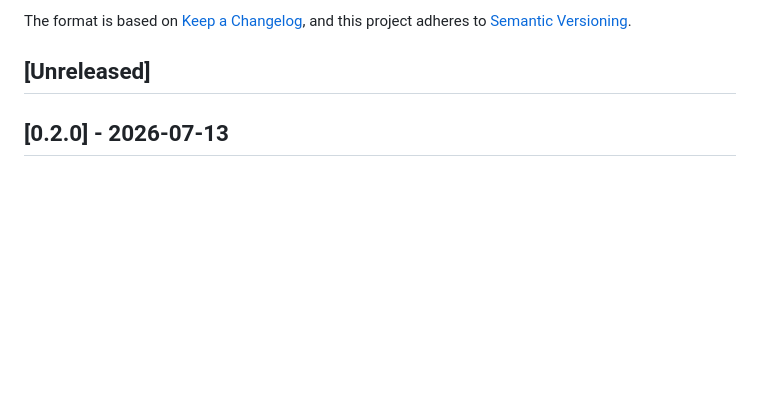
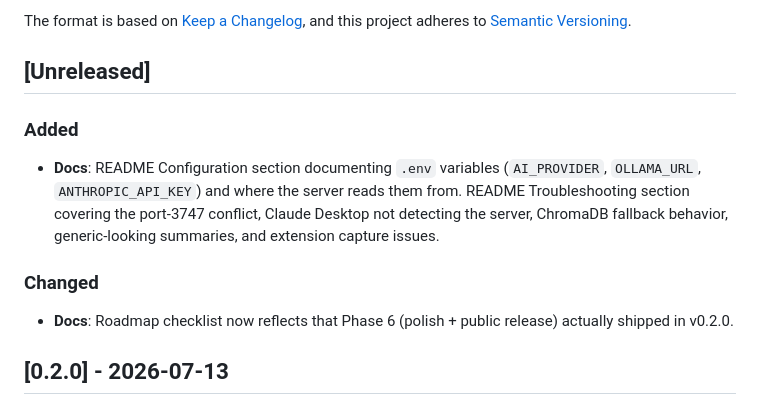
Before and after one commit to glatinone/BraveMCP, a Markdown page: CHANGELOG.md, the part around the change. GitHub-like rendering; blank space fills up the shorter version.

```diff
--- a/CHANGELOG.md
+++ b/CHANGELOG.md
@@ -6,6 +6,12 @@ The format is based on [Keep a Changelog](https://keepachangelog.com/en/1.0.0/),
 and this project adheres to [Semantic Versioning](https://semver.org/spec/v2.0.0.html).
 
 ## [Unreleased]
+
+### Added
+- **Docs**: README Configuration section documenting `.env` variables (`AI_PROVIDER`, `OLLAMA_URL`, `ANTHROPIC_API_KEY`) and where the server reads them from. README Troubleshooting section covering the port-3747 conflict, Claude Desktop not detecting the server, ChromaDB fallback behavior, generic-looking summaries, and extension capture issues.
+
+### Changed
+- **Docs**: Roadmap checklist now reflects that Phase 6 (polish + public release) actually shipped in v0.2.0.
 
 ## [0.2.0] - 2026-07-13
 
```
Also changed, not shown: README.md (+41 -1 lines).
